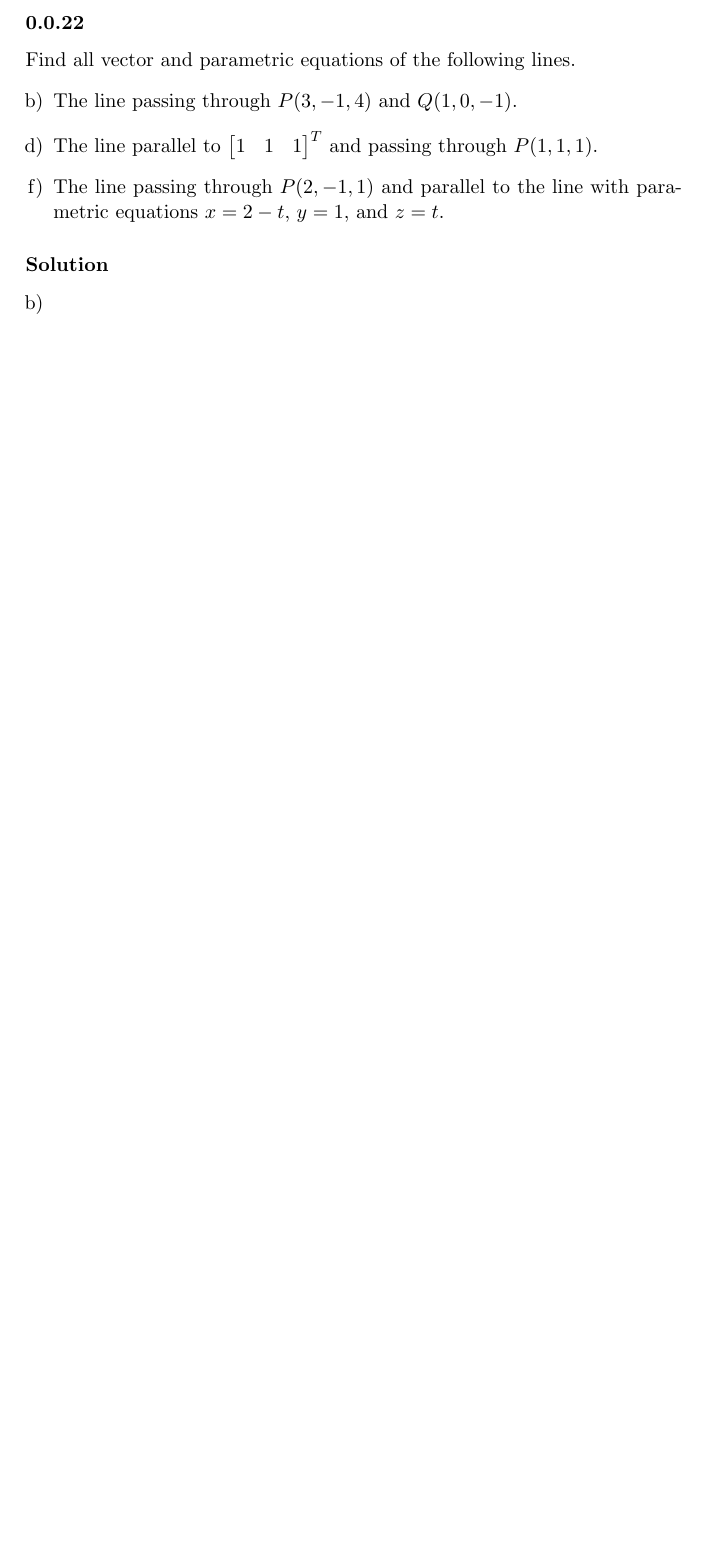
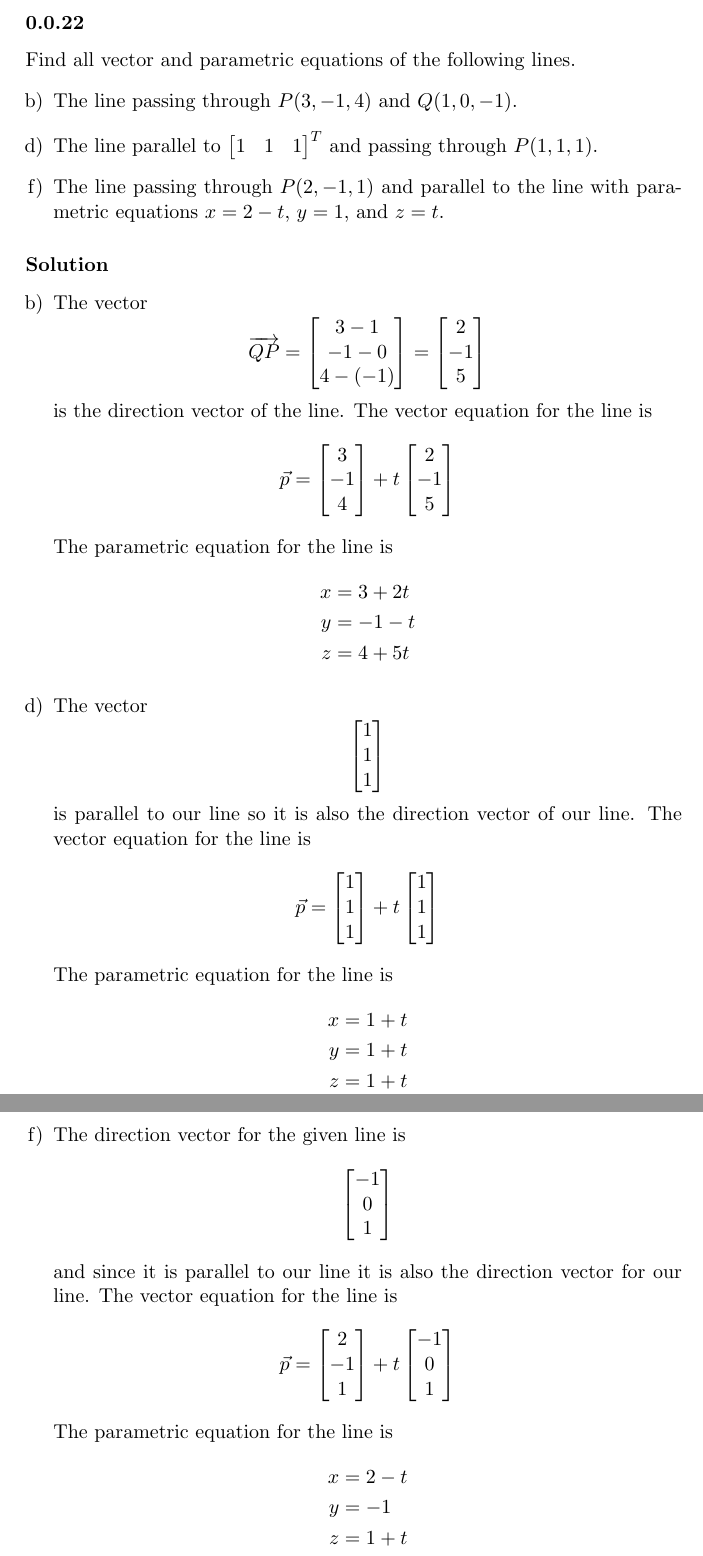
Before and after one commit to RagnarArdal/dim-ta-solutions, a LaTeX document (07/problems/4.1.22bdf.tex): part of the page before the commit and two parts of pages 1 and 2 of 2 after it, the two joined at a grey line, cut so that both start at the same text, the shorter picture padded with empty space. Compiled offline with pdfLaTeX.

Commit message:
Update 4.1.22bdf.tex

```diff
--- a/07/problems/4.1.22bdf.tex
+++ b/07/problems/4.1.22bdf.tex
@@ -16,11 +16,77 @@ Find all vector and parametric equations of the following lines.
 \solution
 \begin{enumerate}[a)]
 	\setcounter{enumi}{1}
-	\item
+	\item The vector
+	\[ \overrightarrow{QP} = \begin{bmatrix}
+					3-1\\
+					-1-0\\
+					4-(-1)
+				 \end{bmatrix}
+			       = \begin{bmatrix}
+			       		2\\
+					-1\\
+					5
+				 \end{bmatrix} \]
+		is the direction vector of the line.
+		The vector equation for the line is
+		\[ \vec{p} = \begin{bmatrix}
+					3\\
+					-1\\
+					4
+			     \end{bmatrix}
+			     + t \begin{bmatrix}
+			     2\\
+			     -1\\
+			     5
+			     \end{bmatrix} \]
+		The parametric equation for the line is
+			   \begin{align*}
+			   	x &= 3+2t\\
+				y &= -1-t\\
+				z &= 4+5t
+			   \end{align*}
 	\setcounter{enumi}{3}
-	\item
+	\item The vector
+		\[ \begin{bmatrix}1\\1\\1\end{bmatrix} \]
+		is parallel to our line so it is also the direction vector of our line.
+		The vector equation for the line is
+		\[ \vec{p} = \begin{bmatrix}
+					1\\
+					1\\
+					1
+			     \end{bmatrix}
+			     + t \begin{bmatrix}
+			     1\\
+			     1\\
+			     1
+			     \end{bmatrix} \]
+		The parametric equation for the line is
+			   \begin{align*}
+			   	x &= 1+t\\
+				y &= 1+t\\
+				z &= 1+t
+			   \end{align*}
 	\setcounter{enumi}{5}
-	\item
+	\item The direction vector for the given line is
+		\[ \begin{bmatrix}-1\\0\\1\end{bmatrix} \]
+		and since it is parallel to our line it is also the direction vector for our line.
+		The vector equation for the line is
+		\[ \vec{p} = \begin{bmatrix}
+					2\\
+					-1\\
+					1
+			     \end{bmatrix}
+			     + t \begin{bmatrix}
+			     -1\\
+			     0\\
+			     1
+			     \end{bmatrix} \]
+		The parametric equation for the line is
+			   \begin{align*}
+			   	x &= 2-t\\
+				y &= -1\\
+				z &= 1+t
+			   \end{align*}
 \end{enumerate}
 
 \end{document}
```
